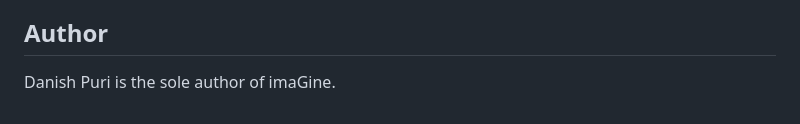
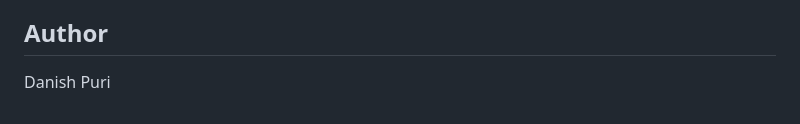
Before and after one commit to danish-puri/imaGine, a Markdown page: README.md, the part around the change. Drawn GitHub-style.

```diff
--- a/README.md
+++ b/README.md
@@ -77,4 +77,4 @@ imaGine is an early working MVP. The core drawing, text note, export, and fallba
 
 ## Author
 
-Danish Puri is the sole author of imaGine.
+Danish Puri
```
